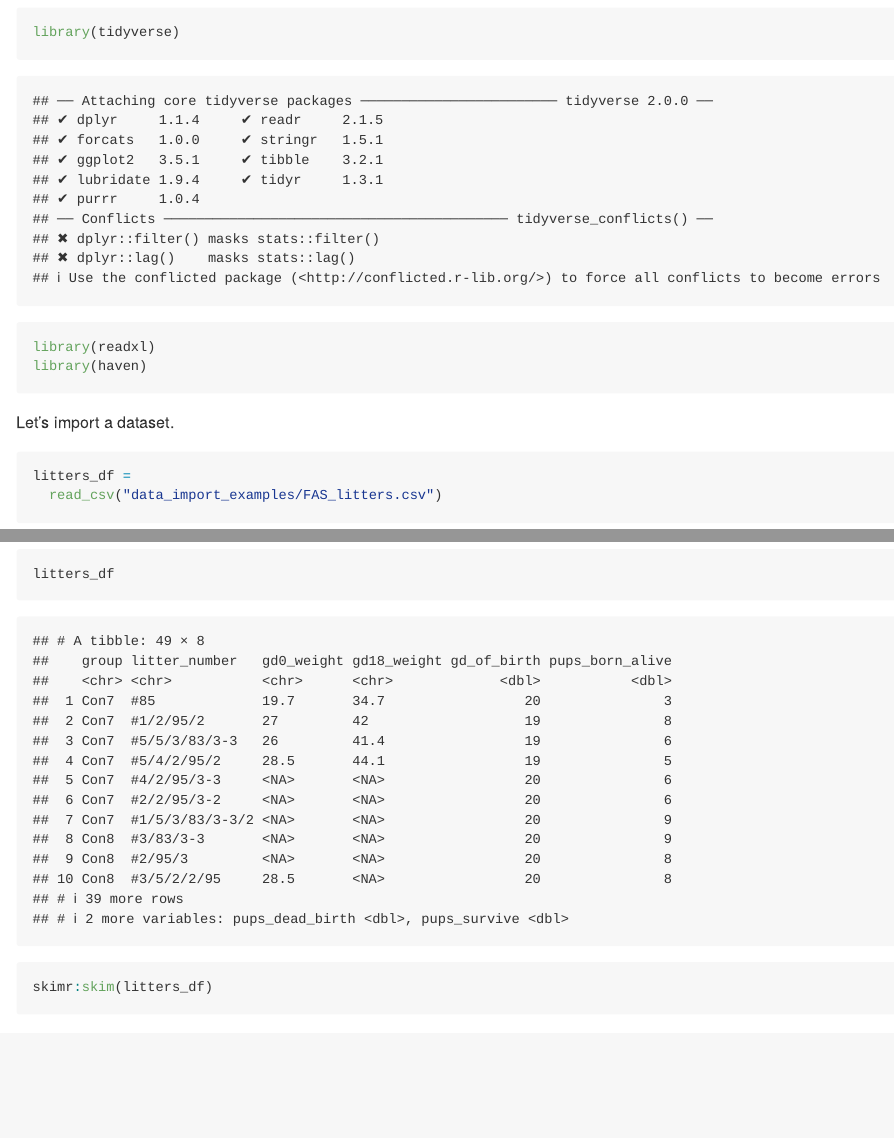
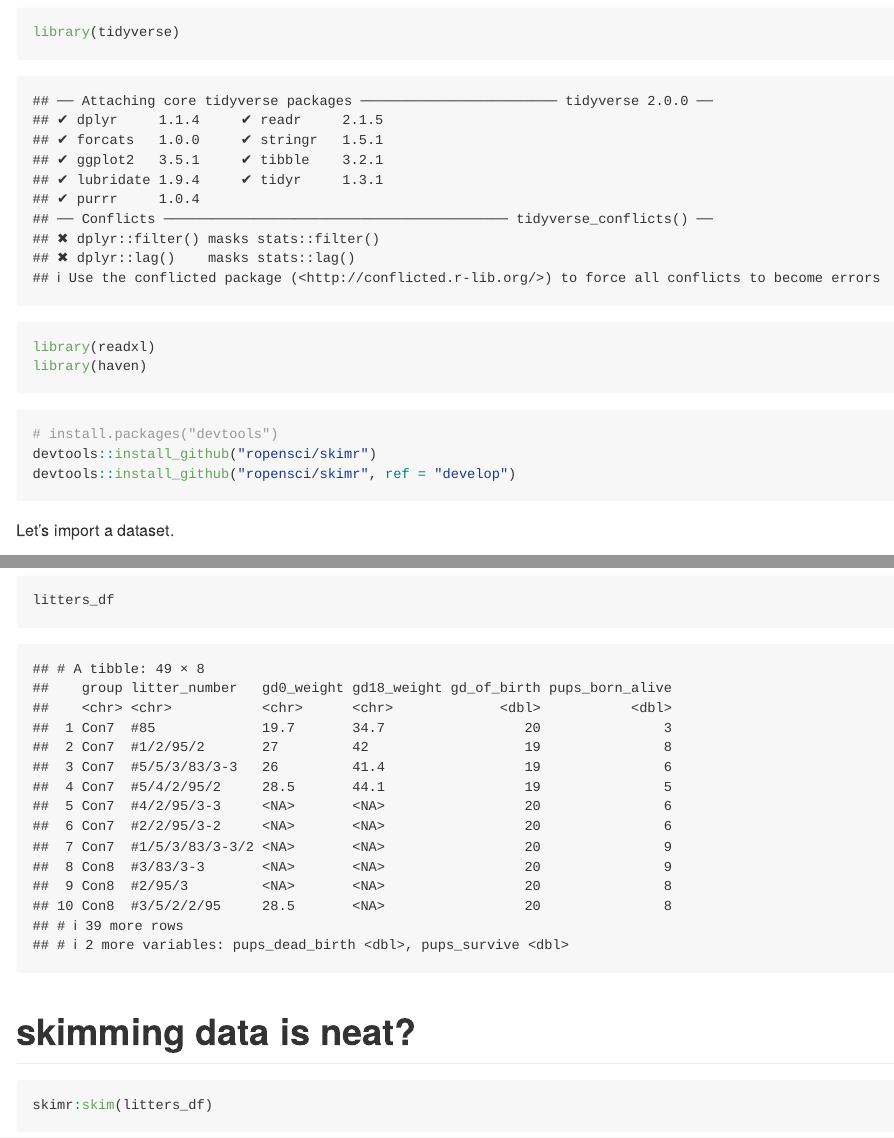
Before and after one commit to LInqiChu/data_wrangling_i, an R Markdown document (template.Rmd): the page in a window 1100 px wide, from 100 px down, and a second part further down, joined at a grey line. Rendered offline with R 4.5, knitr and Pandoc, with nearby package versions; some code elsewhere in the file could not run offline; column names are cleaned by a stand-in for the janitor package.

Commit message:
Update code

````diff
--- a/template.Rmd
+++ b/template.Rmd
@@ -9,6 +9,14 @@ library(readxl)
 library(haven)
 ```
 
+```{r}
+# install.packages("devtools")
+devtools::install_github("ropensci/skimr")
+devtools::install_github("ropensci/skimr", ref = "develop")
+
+```
+
+
 Let's import a dataset.
 
 ```{r}
@@ -34,9 +43,9 @@ Look at the data!!
 ```{r}
 litters_df
 
+```
 
-
-```
+# skimming data is neat?
 
 ```{r}
 skimr:skim(litters_df)
````
Also changed, not shown: template.Rmd (8 more changed lines).
